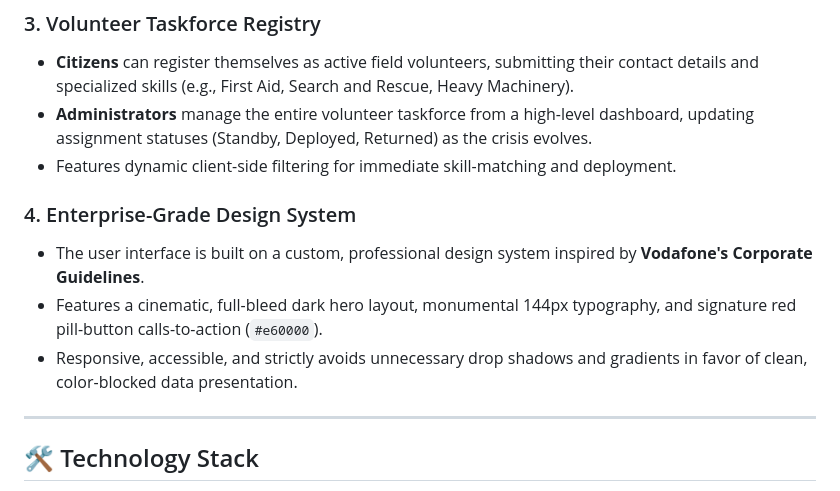
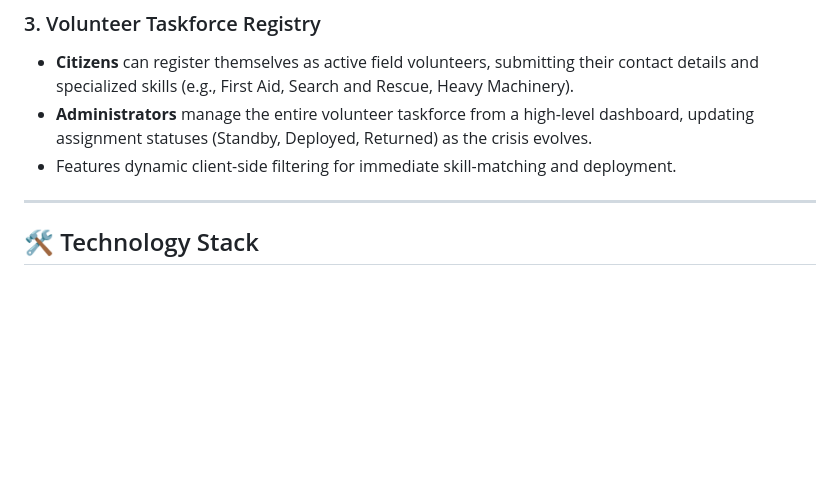
Before and after one commit to heisenberg-611/Earthquake-Management-System, a Markdown page: README.md, the part around the change. Drawn GitHub-style; blank space fills up the shorter version.

Commit message:
refactor: remove enterprise-grade design system section from README

```diff
--- a/README.md
+++ b/README.md
@@ -27,11 +27,6 @@ The system features robust Role-Based Access Control (RBAC), dividing permission
 - **Citizens** can register themselves as active field volunteers, submitting their contact details and specialized skills (e.g., First Aid, Search and Rescue, Heavy Machinery).
 - **Administrators** manage the entire volunteer taskforce from a high-level dashboard, updating assignment statuses (Standby, Deployed, Returned) as the crisis evolves.
 - Features dynamic client-side filtering for immediate skill-matching and deployment.
-
-### 4. Enterprise-Grade Design System
-- The user interface is built on a custom, professional design system inspired by **Vodafone's Corporate Guidelines**.
-- Features a cinematic, full-bleed dark hero layout, monumental 144px typography, and signature red pill-button calls-to-action (`#e60000`).
-- Responsive, accessible, and strictly avoids unnecessary drop shadows and gradients in favor of clean, color-blocked data presentation.
 
 ---
 
```
